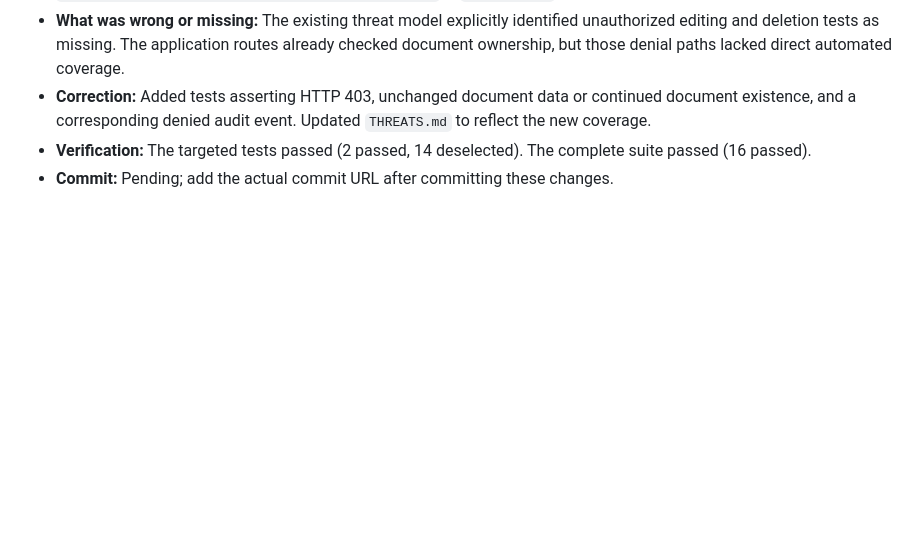
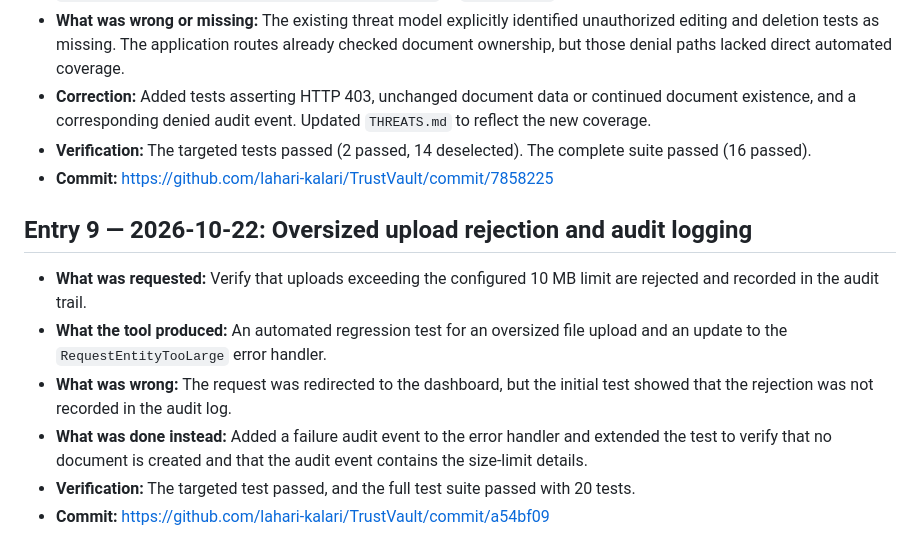
Before and after one commit to lahari-kalari/TrustVault, a Markdown page: PROMPTS.md, the part around the change. Rendered like a GitHub page; blank space fills up the shorter version.

Commit message:
Document oversized upload security testing

```diff
--- a/PROMPTS.md
+++ b/PROMPTS.md
@@ -142,4 +142,13 @@ Add an entry after each significant AI-assisted development or security-testing
 - **What was wrong or missing:** The existing threat model explicitly identified unauthorized editing and deletion tests as missing. The application routes already checked document ownership, but those denial paths lacked direct automated coverage.
 - **Correction:** Added tests asserting HTTP 403, unchanged document data or continued document existence, and a corresponding denied audit event. Updated `THREATS.md` to reflect the new coverage.
 - **Verification:** The targeted tests passed (2 passed, 14 deselected). The complete suite passed (16 passed).
-- **Commit:** Pending; add the actual commit URL after committing these changes.
+- **Commit:** https://github.com/lahari-kalari/TrustVault/commit/7858225
+
+## Entry 9 — 2026-10-22: Oversized upload rejection and audit logging
+
+- **What was requested:** Verify that uploads exceeding the configured 10 MB limit are rejected and recorded in the audit trail.
+- **What the tool produced:** An automated regression test for an oversized file upload and an update to the `RequestEntityTooLarge` error handler.
+- **What was wrong:** The request was redirected to the dashboard, but the initial test showed that the rejection was not recorded in the audit log.
+- **What was done instead:** Added a failure audit event to the error handler and extended the test to verify that no document is created and that the audit event contains the size-limit details.
+- **Verification:** The targeted test passed, and the full test suite passed with 20 tests.
+- **Commit:** https://github.com/lahari-kalari/TrustVault/commit/a54bf09
```
